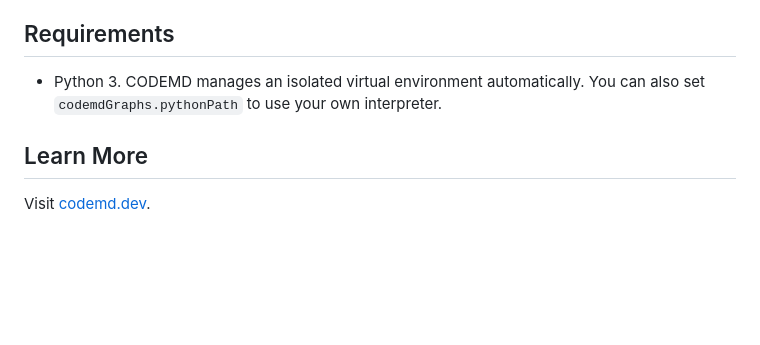
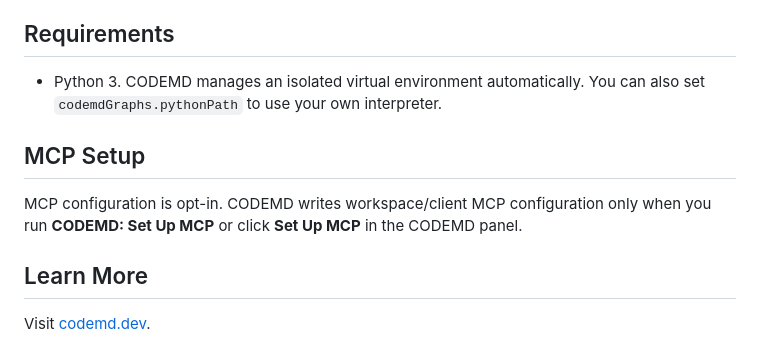
Before and after one commit to codemd-dev/CODE.md, a Markdown page: README.md, the part around the change. GitHub-like rendering; blank space fills up the shorter version.

Commit message:
Updated MCP Setup - it is opt-in

```diff
--- a/README.md
+++ b/README.md
@@ -57,6 +57,10 @@ CODEMD generates and displays local repository graphs:
 
 - Python 3. CODEMD manages an isolated virtual environment automatically. You can also set `codemdGraphs.pythonPath` to use your own interpreter.
 
+## MCP Setup
+
+MCP configuration is opt-in. CODEMD writes workspace/client MCP configuration only when you run **CODEMD: Set Up MCP** or click **Set Up MCP** in the CODEMD panel.
+
 ## Learn More
 
 Visit [codemd.dev](https://www.codemd.dev).
```
